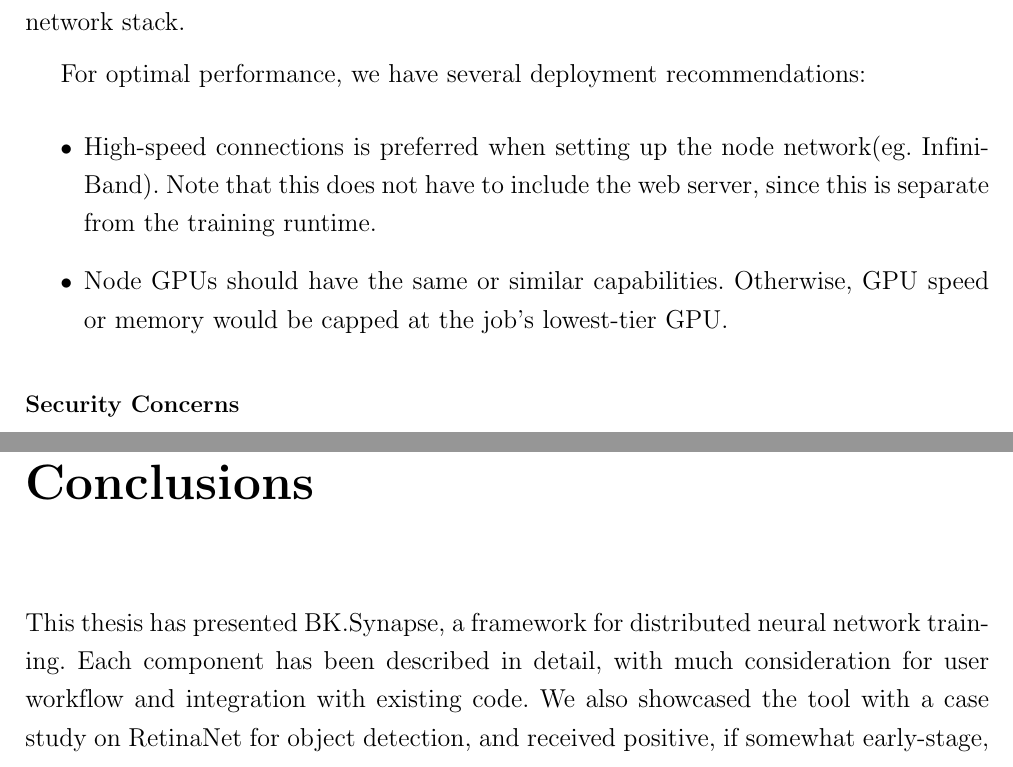
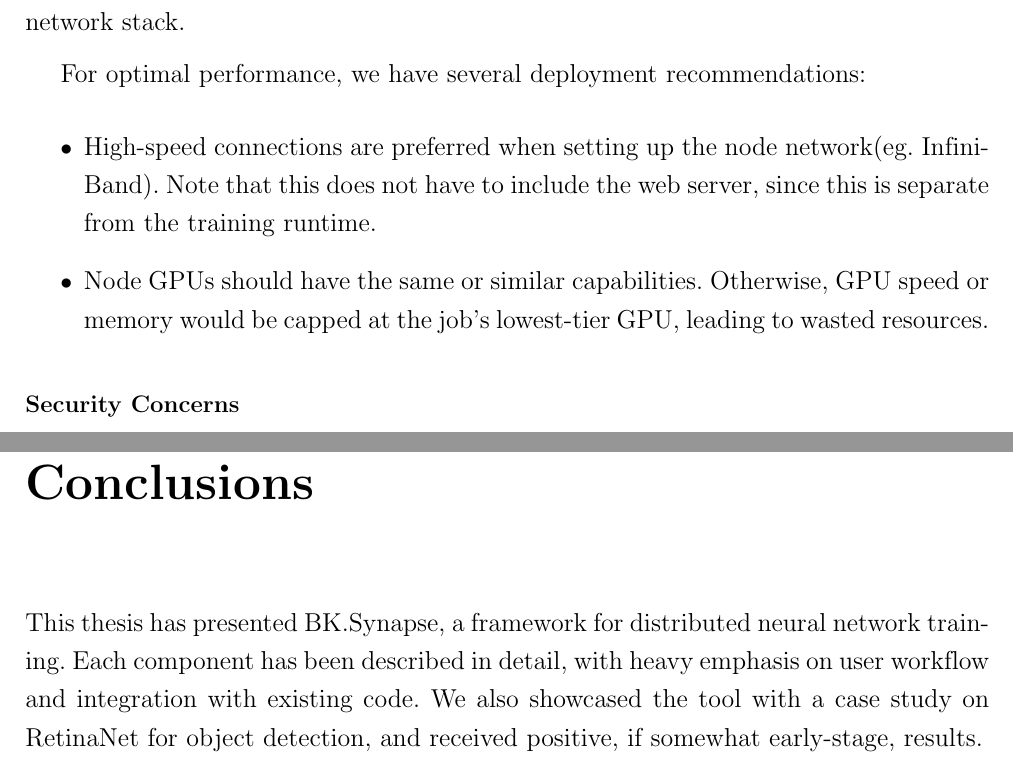
Before and after one commit to lanPN85/thesis-report, a LaTeX thesis (thesis.tex, which reads propose.tex): two parts of pages 40 and 45 of 48, joined at a grey line, cut so that both start at the same text. The pictures show the PDF file thesis.pdf that the author committed with the source.

Commit message:
Fix some wording

```diff
--- a/propose.tex
+++ b/propose.tex
@@ -191,8 +191,8 @@ MPI requires a single port to be used for SSH connection across all machines. To
 
 For optimal performance, we have several deployment recommendations:
 \begin{itemize}
-    \item High-speed connections is preferred when setting up the node network(eg. InfiniBand). Note that this does not have to include the web server, since this is separate from the training runtime.
-    \item Node GPUs should have the same or similar capabilities. Otherwise, GPU speed or memory would be capped at the job's lowest-tier GPU.
+    \item High-speed connections are preferred when setting up the node network(eg. InfiniBand). Note that this does not have to include the web server, since this is separate from the training runtime.
+    \item Node GPUs should have the same or similar capabilities. Otherwise, GPU speed or memory would be capped at the job's lowest-tier GPU, leading to wasted resources.
 \end{itemize}
 
 \subsubsection{Security Concerns}
--- a/thesis.tex
+++ b/thesis.tex
@@ -193,7 +193,7 @@ Training deep neural networks efficiently has been a thoroughly-researched topic
 \subfile{results.tex}
 
 \chapter{Conclusions}
-This thesis has presented BK.Synapse, a framework for distributed neural network training. Each component has been described in detail, with much consideration for user workflow and integration with existing code. We also showcased the tool with a case study on RetinaNet for object detection, and received positive, if somewhat early-stage, results.
+This thesis has presented BK.Synapse, a framework for distributed neural network training. Each component has been described in detail, with heavy emphasis on user workflow and integration with existing code. We also showcased the tool with a case study on RetinaNet for object detection, and received positive, if somewhat early-stage, results.
 
 At the same time, there is much room for improving BK.Synapse, which motivates our future development efforts. Our future works include:
 \begin{itemize}
```
Also changed, not shown: thesis.pdf.
